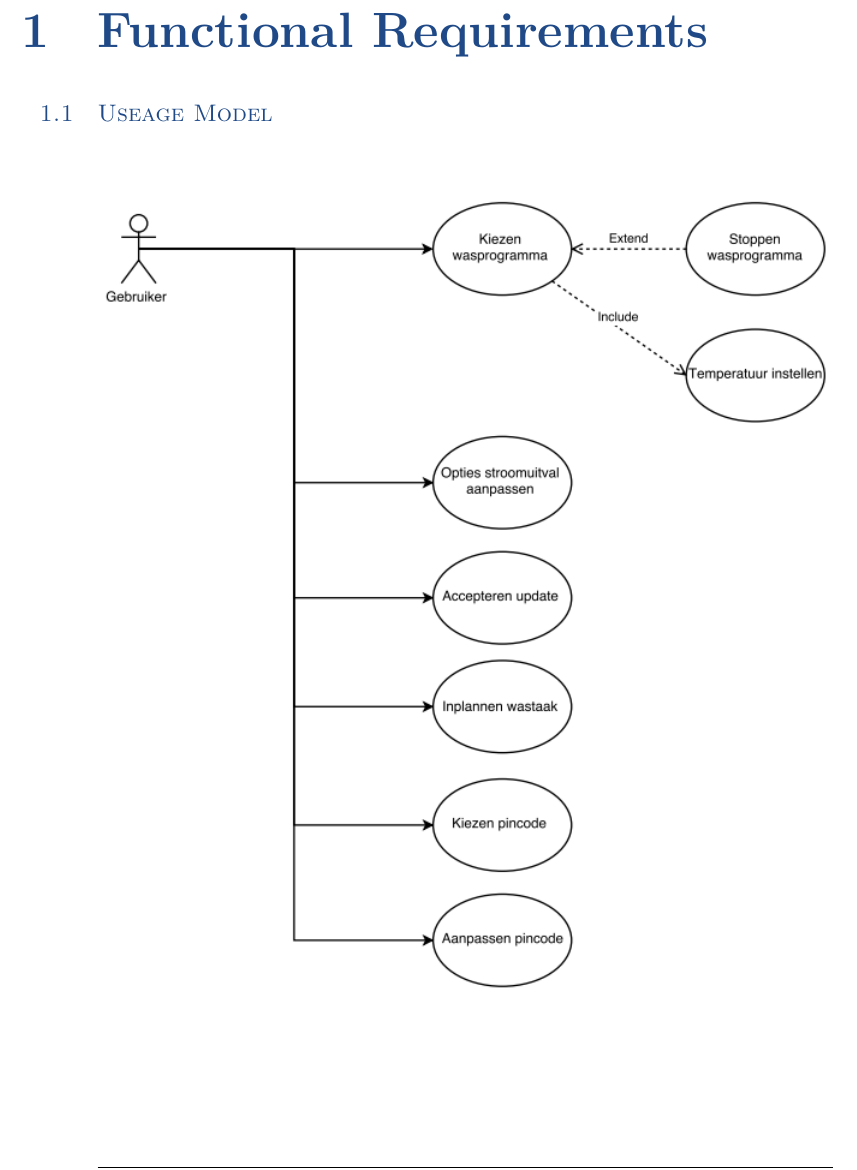
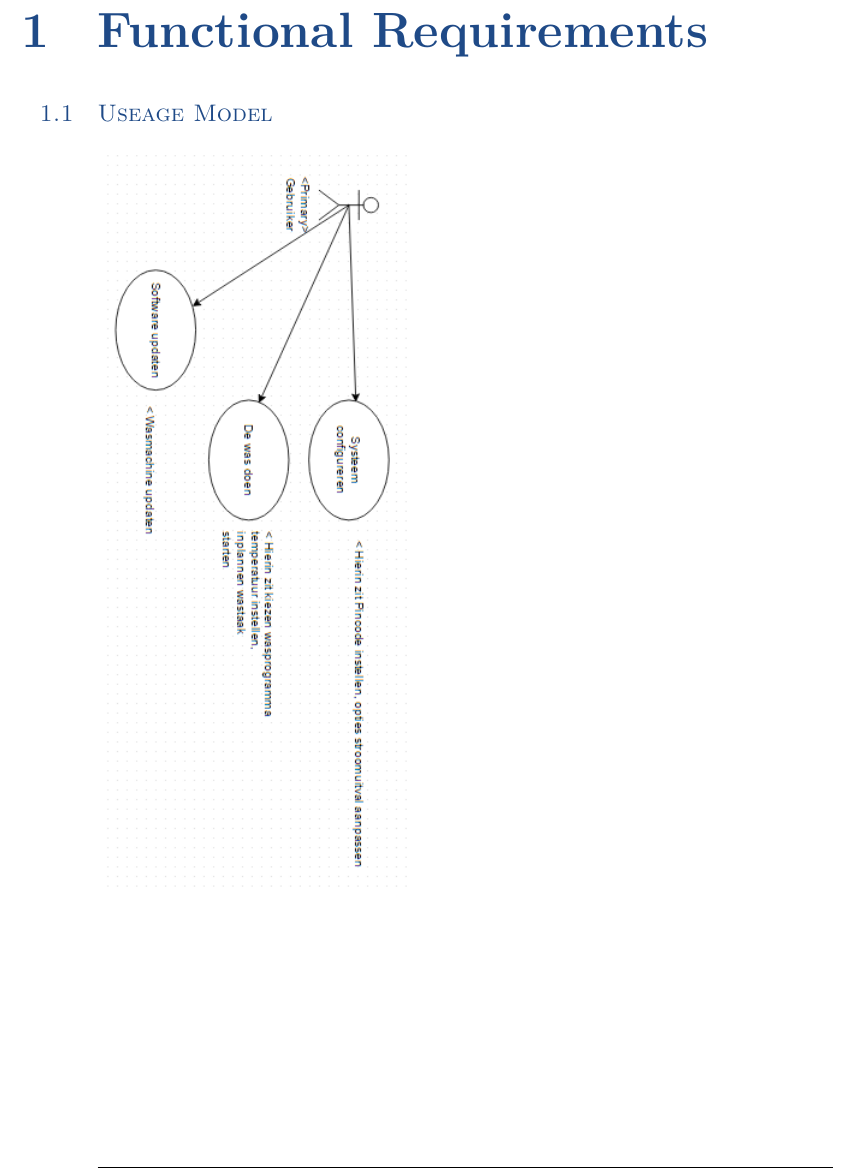
Before and after one commit to martijnvandijk/th06, a LaTeX document (Documentatie/LaTeX/Requirements Architecture/ReqArch.tex, which reads Documentatie/LaTeX/Requirements Architecture/Chapters/Functional_Requirements.tex): part of page 3 of 8, cut so that both start at the same text. Compiled offline with XeLaTeX.

Commit message:
Changed usage model and activity diagram

```diff
--- a/Documentatie/LaTeX/Requirements Architecture/Chapters/Functional_Requirements.tex
+++ b/Documentatie/LaTeX/Requirements Architecture/Chapters/Functional_Requirements.tex
@@ -1,7 +1,7 @@
 \chapter{Functional Requirements}
 \section{Useage Model}
-\scalebox{0.6}{
+\scalebox{1}{
 
-\includegraphics{usage_1.png}
+\includegraphics{usage1.png}
 }
 \newpage
```
Also changed, not shown: Documentatie/LaTeX/Requirements Architecture/Activitydiagram1.png (added), Documentatie/LaTeX/Requirements Architecture/activity_1.png (deleted), Documentatie/LaTeX/Requirements Architecture/usage1.png (added), Documentatie/LaTeX/Requirements Architecture/usage_1.png (deleted), Documentatie/LaTeX/Requirements Architecture/usage_2.png (deleted), Documentatie/LaTeX/Requirements Architecture/Chapters/Functional_Requirements.tex (4 more changed lines).
